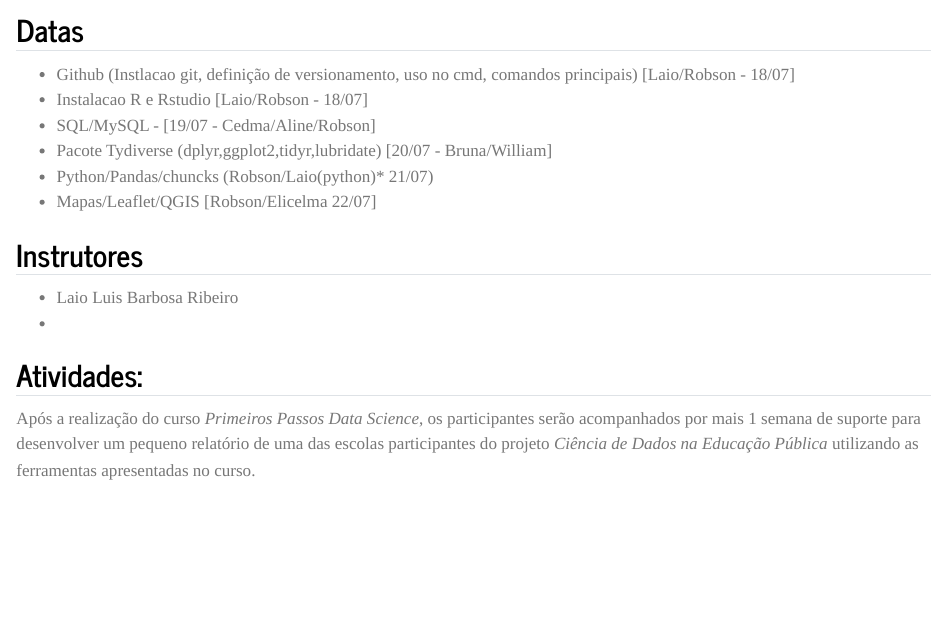
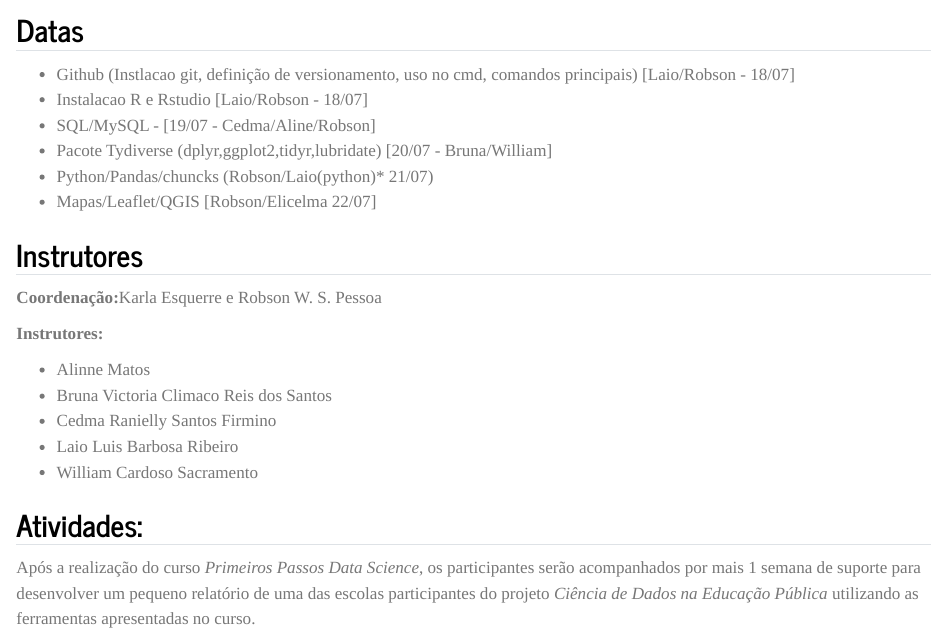
Before and after one commit to cienciadedadosnaep/primeiros_passos_datascience, a Quarto document (ppds.qmd): the page in a window 1100 px wide, from 740 px down. Rendered offline with R 4.5, knitr and Pandoc in place of Quarto, with nearby package versions.

Commit message:
instrutores

```diff
--- a/ppds.qmd
+++ b/ppds.qmd
@@ -49,9 +49,16 @@ dados referentes ao site (re)conhecendo Salvador.
  - Mapas/Leaflet/QGIS [Robson/Elicelma 22/07]
 
 ## Instrutores
+ **Coordenação:**Karla Esquerre e Robson W. S. Pessoa
 
+ **Instrutores:**
+
+ - Alinne Matos
+ - Bruna Victoria Climaco Reis dos Santos
+ - Cedma Ranielly Santos Firmino
  - Laio Luis Barbosa Ribeiro
- -
+ - William Cardoso Sacramento
+
 
 
 ## Atividades:
```
